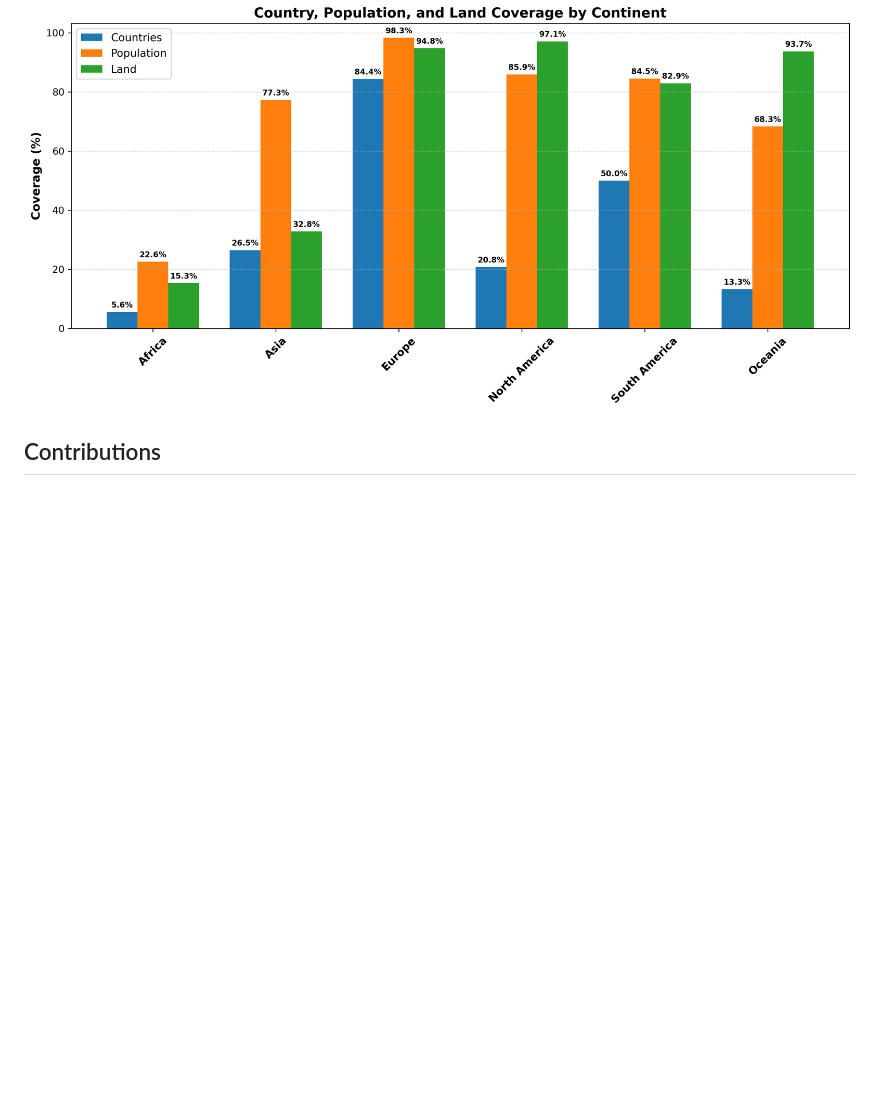
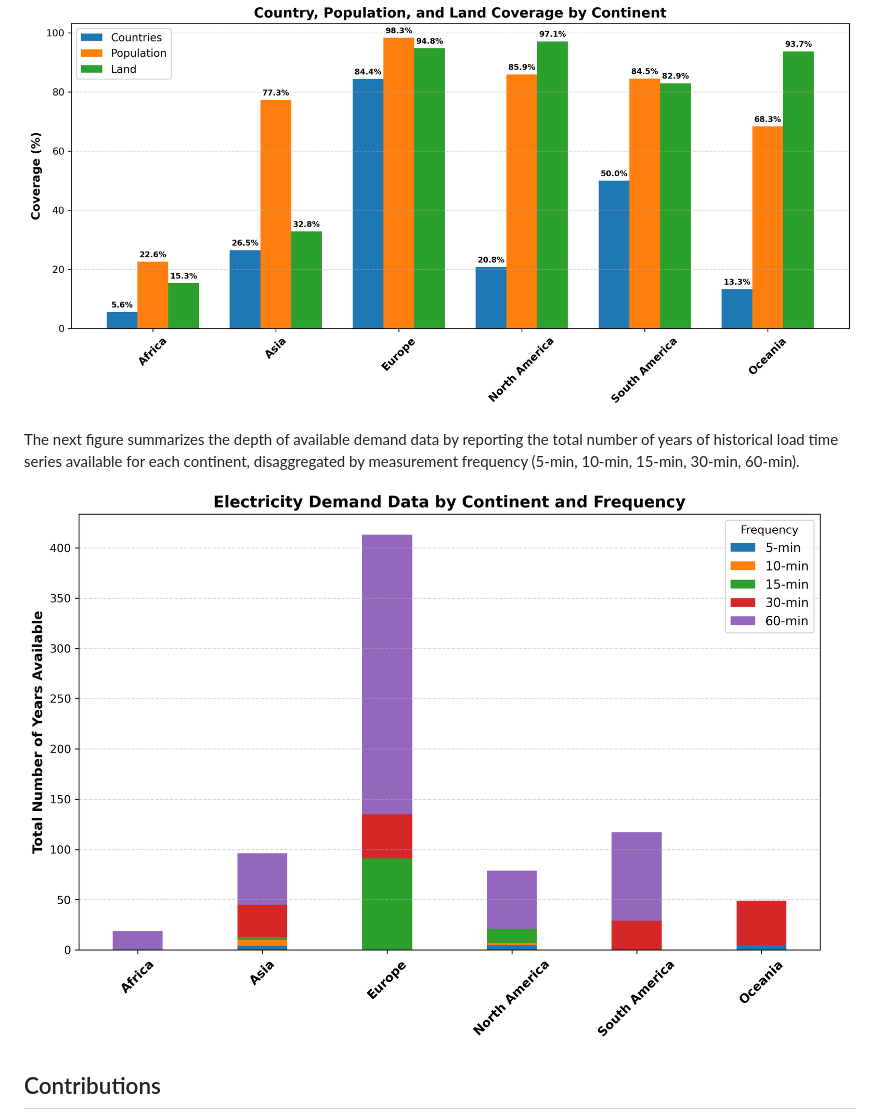
Before and after one commit to open-energy-transition/Awesome-Electricity-Demand, a Markdown page: README.md, the part around the change. Drawn GitHub-style; pictures changed too: figures/frequency_coverage_by_continent.png (added); blank space fills up the shorter version.

Commit message:
Added frequency coverage figure and updated REAME.md

```diff
--- a/README.md
+++ b/README.md
@@ -27,7 +27,14 @@ The figure below shows the coverage of electricity demand data currently availab
 
 <img
     src="figures/coverage_by_continent.png"
-    alt="Data, Population, and Land Coverage by Continent"
+    alt="Country, Population, and Land Coverage by Continent"
+    style="max-width:100%; height:auto;">
+
+The next figure summarizes the depth of available demand data by reporting the total number of years of historical load time series available for each continent, disaggregated by measurement frequency (5-min, 10-min, 15-min, 30-min, 60-min).
+
+<img
+    src="figures/frequency_coverage_by_continent.png"
+    alt="Electricity Demand Data by Continent and Frequency"
     style="max-width:100%; height:auto;">
 
 ## Contributions
```
Also changed, not shown: 1 other file.
